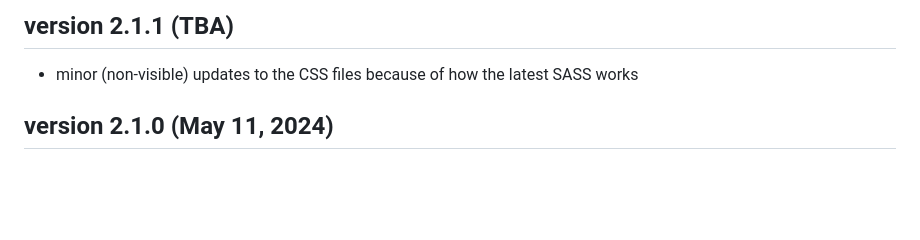
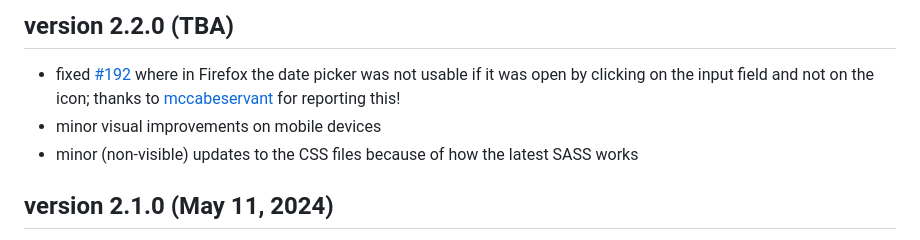
Before and after one commit to stefangabos/Zebra_Datepicker, a Markdown page: CHANGELOG.md, the part around the change. Rendered like a GitHub page; blank space fills up the shorter version.

Commit message:
Updated with latest changes

```diff
--- a/CHANGELOG.md
+++ b/CHANGELOG.md
@@ -1,5 +1,7 @@
-## version 2.1.1 (TBA)
+## version 2.2.0 (TBA)
 
+- fixed [#192](https://github.com/stefangabos/Zebra_Datepicker/issues/192) where in Firefox the date picker was not usable if it was open by clicking on the input field and not on the icon; thanks to [mccabeservant](https://github.com/mccabeservant) for reporting this!
+- minor visual improvements on mobile devices
 - minor (non-visible) updates to the CSS files because of how the latest SASS works
 
 ## version 2.1.0 (May 11, 2024)
```
